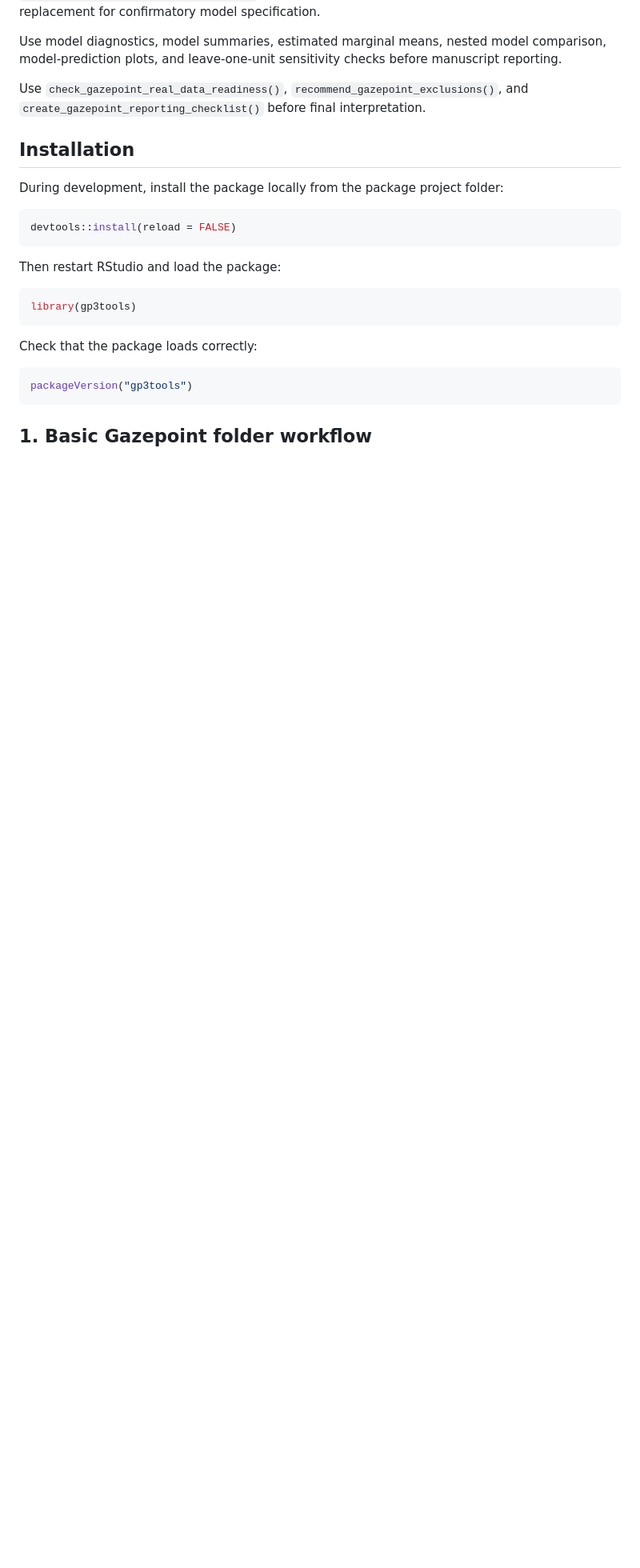
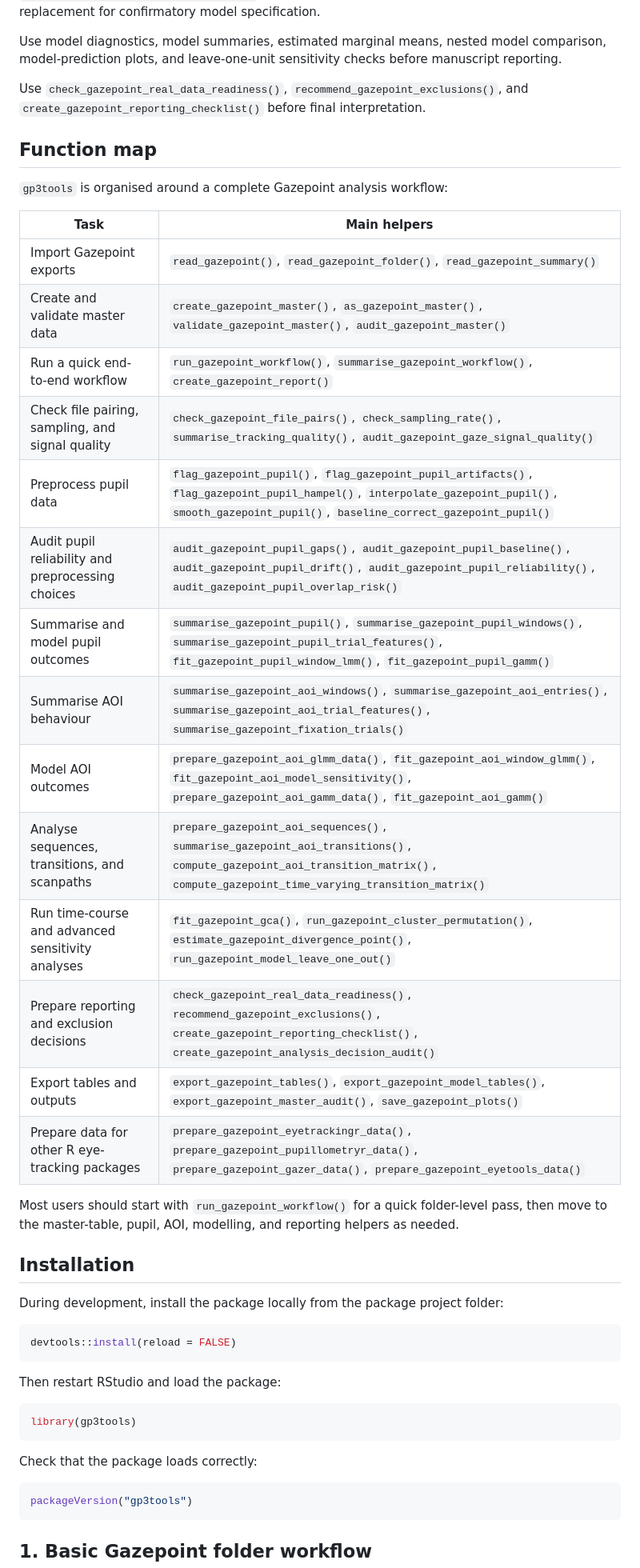
Before and after one commit to stefanosbalaskas/gp3tools, a Markdown page: README.md, the part around the change. Shown at 80% size. Drawn GitHub-style; blank space fills up the shorter version.

Commit message:
Add README function map

```diff
--- a/README.md
+++ b/README.md
@@ -71,6 +71,29 @@ Use model diagnostics, model summaries, estimated marginal means, nested model c
 
 Use `check_gazepoint_real_data_readiness()`, `recommend_gazepoint_exclusions()`, and `create_gazepoint_reporting_checklist()` before final interpretation.
 
+## Function map
+
+`gp3tools` is organised around a complete Gazepoint analysis workflow:
+
+| Task | Main helpers |
+|---|---|
+| Import Gazepoint exports | `read_gazepoint()`, `read_gazepoint_folder()`, `read_gazepoint_summary()` |
+| Create and validate master data | `create_gazepoint_master()`, `as_gazepoint_master()`, `validate_gazepoint_master()`, `audit_gazepoint_master()` |
+| Run a quick end-to-end workflow | `run_gazepoint_workflow()`, `summarise_gazepoint_workflow()`, `create_gazepoint_report()` |
+| Check file pairing, sampling, and signal quality | `check_gazepoint_file_pairs()`, `check_sampling_rate()`, `summarise_tracking_quality()`, `audit_gazepoint_gaze_signal_quality()` |
+| Preprocess pupil data | `flag_gazepoint_pupil()`, `flag_gazepoint_pupil_artifacts()`, `flag_gazepoint_pupil_hampel()`, `interpolate_gazepoint_pupil()`, `smooth_gazepoint_pupil()`, `baseline_correct_gazepoint_pupil()` |
+| Audit pupil reliability and preprocessing choices | `audit_gazepoint_pupil_gaps()`, `audit_gazepoint_pupil_baseline()`, `audit_gazepoint_pupil_drift()`, `audit_gazepoint_pupil_reliability()`, `audit_gazepoint_pupil_overlap_risk()` |
+| Summarise and model pupil outcomes | `summarise_gazepoint_pupil()`, `summarise_gazepoint_pupil_windows()`, `summarise_gazepoint_pupil_trial_features()`, `fit_gazepoint_pupil_window_lmm()`, `fit_gazepoint_pupil_gamm()` |
+| Summarise AOI behaviour | `summarise_gazepoint_aoi_windows()`, `summarise_gazepoint_aoi_entries()`, `summarise_gazepoint_aoi_trial_features()`, `summarise_gazepoint_fixation_trials()` |
+| Model AOI outcomes | `prepare_gazepoint_aoi_glmm_data()`, `fit_gazepoint_aoi_window_glmm()`, `fit_gazepoint_aoi_model_sensitivity()`, `prepare_gazepoint_aoi_gamm_data()`, `fit_gazepoint_aoi_gamm()` |
+| Analyse sequences, transitions, and scanpaths | `prepare_gazepoint_aoi_sequences()`, `summarise_gazepoint_aoi_transitions()`, `compute_gazepoint_aoi_transition_matrix()`, `compute_gazepoint_time_varying_transition_matrix()` |
+| Run time-course and advanced sensitivity analyses | `fit_gazepoint_gca()`, `run_gazepoint_cluster_permutation()`, `estimate_gazepoint_divergence_point()`, `run_gazepoint_model_leave_one_out()` |
+| Prepare reporting and exclusion decisions | `check_gazepoint_real_data_readiness()`, `recommend_gazepoint_exclusions()`, `create_gazepoint_reporting_checklist()`, `create_gazepoint_analysis_decision_audit()` |
+| Export tables and outputs | `export_gazepoint_tables()`, `export_gazepoint_model_tables()`, `export_gazepoint_master_audit()`, `save_gazepoint_plots()` |
+| Prepare data for other R eye-tracking packages | `prepare_gazepoint_eyetrackingr_data()`, `prepare_gazepoint_pupillometryr_data()`, `prepare_gazepoint_gazer_data()`, `prepare_gazepoint_eyetools_data()` |
+
+Most users should start with `run_gazepoint_workflow()` for a quick folder-level pass, then move to the master-table, pupil, AOI, modelling, and reporting helpers as needed.
+
 ## Installation
 
 During development, install the package locally from the package project folder:
```
